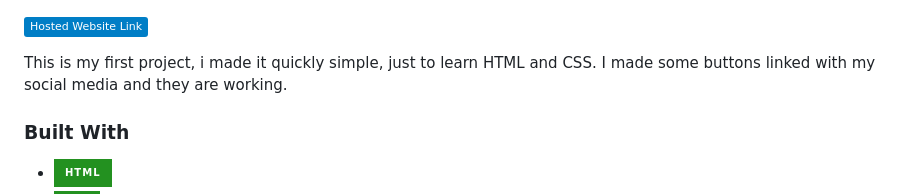
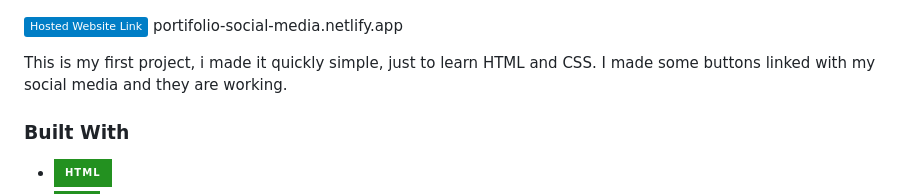
Before and after one commit to LuizPaschoalin/Portifolio_Social_Media, a Markdown page: README.md, the part around the change. Rendered like a GitHub page; badges without logos.

```diff
--- a/README.md
+++ b/README.md
@@ -43,7 +43,7 @@ My first web-development
 
 ![Print Projeto](assets/print.png)
 
-[![netlify][netlify.io]][netlify-url]
+![netlify][netlify.io] portifolio-social-media.netlify.app
 
 This is my first project, i made it quickly simple, just to learn HTML and CSS.
 I made some buttons linked with my social media and they are working.
```
